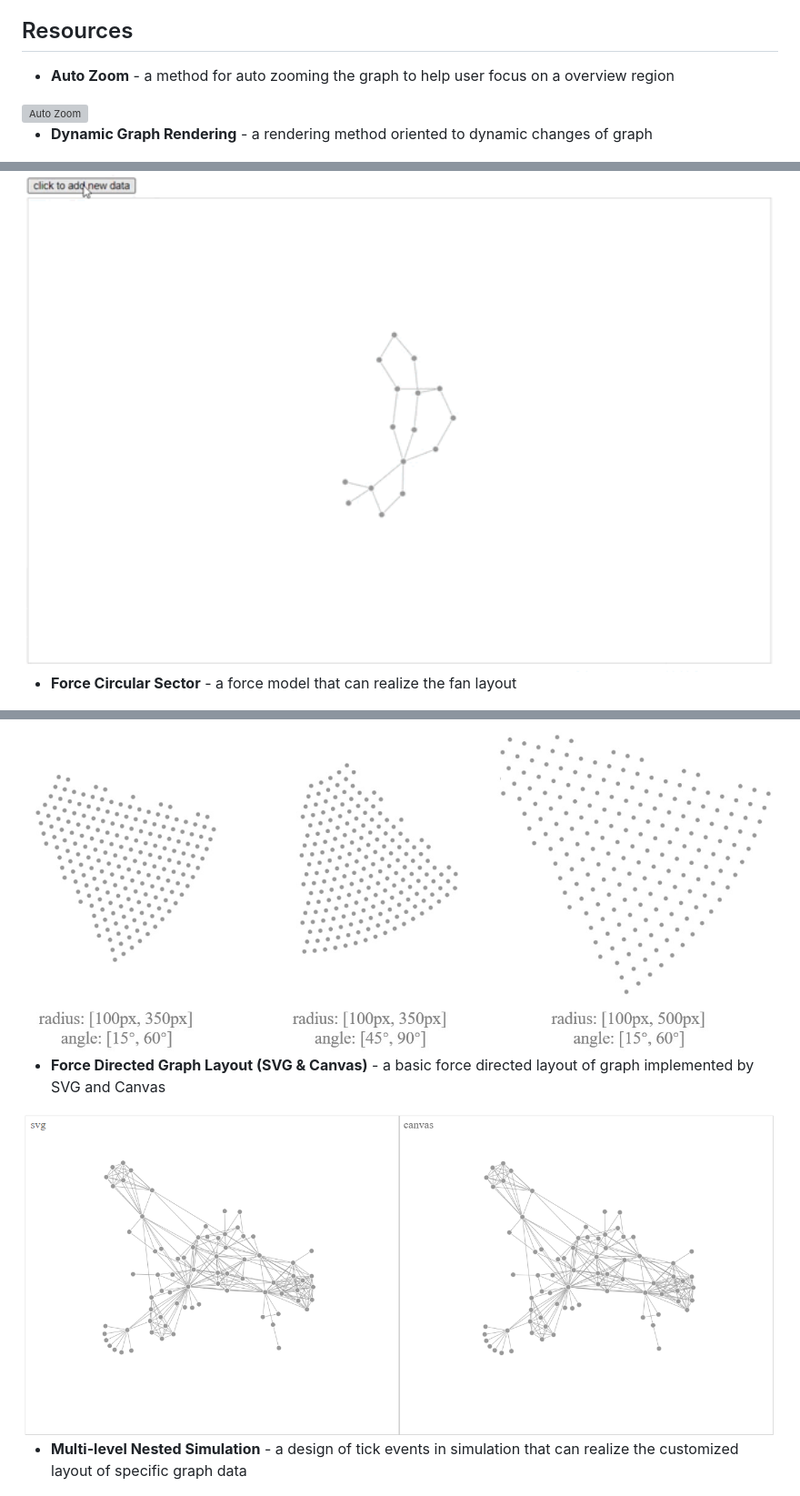
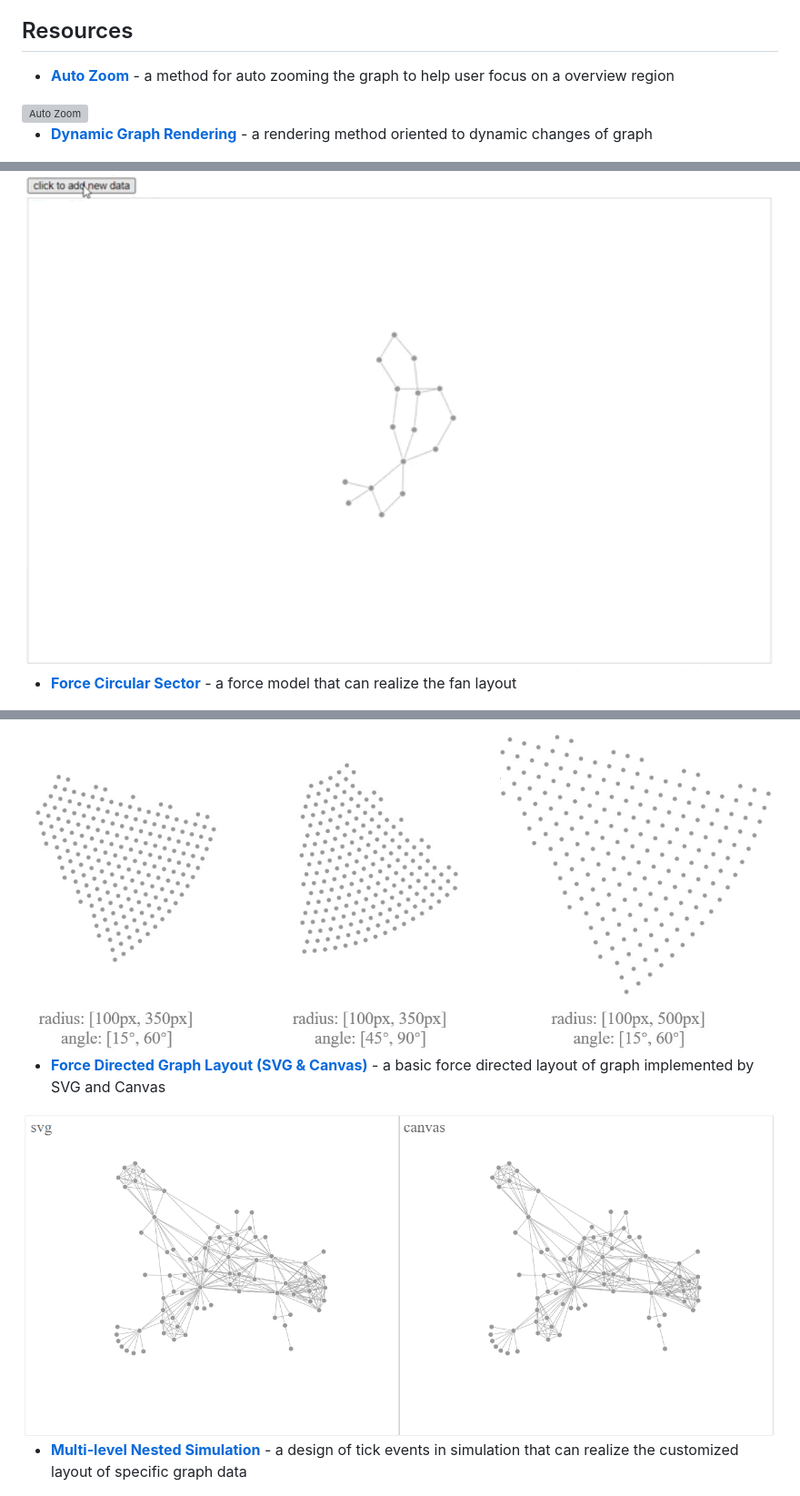
Before and after one commit to ChanKaion/AnyT-d3-Repository, a Markdown page: README.md, 3 parts joined by grey strips. Shown: that part at 91% size. Rendered like a GitHub page; pictures changed too: img/Force-Directed-Graph-Layout-(SVG&Canvas).png; grey boxes are pictures that could not be loaded.

Commit message:
0.0.6 Update images & README.md

```diff
--- a/README.md
+++ b/README.md
@@ -4,22 +4,22 @@
 
 ## Resources
 
-- **Auto Zoom** - a method for auto zooming the graph to help user focus on a overview region
+- **[Auto Zoom](Auto-Zoom)** - a method for auto zooming the graph to help user focus on a overview region
 
 <img alt="Auto Zoom" src="https://github.com/ChanKaion/AnyT-d3-Repository/blob/master/img/Auto-Zoom.gif?raw=true" width="100%">
 
-- **Dynamic Graph Rendering** - a rendering method oriented to dynamic changes of graph
+- **[Dynamic Graph Rendering](Dynamic-Graph-Rendering)** - a rendering method oriented to dynamic changes of graph
 
 <img alt="Dynamic Graph Rendering" src="https://github.com/ChanKaion/AnyT-d3-Repository/blob/master/img/Dynamic-Graph-Rendering.gif?raw=true" width="100%">
 
-- **Force Circular Sector** - a force model that can realize the fan layout
+- **[Force Circular Sector](Force-Circular-Sector)** - a force model that can realize the fan layout
 
 <img alt="Force Circular Sector" src="https://github.com/ChanKaion/AnyT-d3-Repository/blob/master/img/Force-Circular-Sector.jpg?raw=true" width="100%">
 
-- **Force Directed Graph Layout (SVG & Canvas)** - a basic force directed layout of graph implemented by SVG and Canvas
+- **[Force Directed Graph Layout (SVG & Canvas)](Force-Directed-Graph-Layout-(SVG&Canvas))** - a basic force directed layout of graph implemented by SVG and Canvas
 
 <img alt="Force Directed Graph Layout (SVG & Canvas)" src="https://github.com/ChanKaion/AnyT-d3-Repository/blob/master/img/Force-Directed-Graph-Layout-(SVG&Canvas).png?raw=true" width="100%">
 
-- **Multi-level Nested Simulation** - a design of tick events in simulation that can realize the customized layout of specific graph data
+- **[Multi-level Nested Simulation](Multi-level-Nested-Simulation)** - a design of tick events in simulation that can realize the customized layout of specific graph data
 
 <img alt="Multi-level Nested Simulation" src="https://github.com/ChanKaion/AnyT-d3-Repository/blob/master/img/Multi-level-Nested-Simulation.jpg?raw=true" width="100%">
```
Also changed, not shown: other parts of README.md (+4 -0 lines), CHANGES.md (+7 -0 lines), 1 other file.
